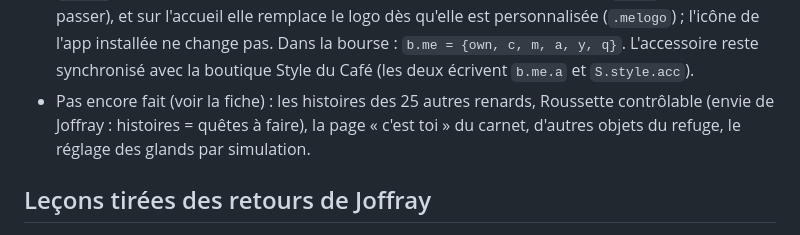
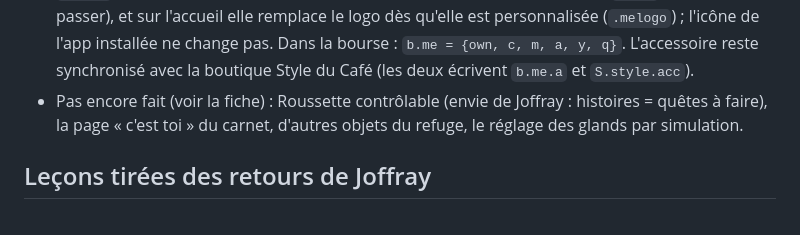
Before and after one commit to JoffrayDA/renards, a Markdown page: CLAUDE.md, the part around the change. Rendered like a GitHub page.

Commit message:
CLAUDE.md : les histoires de la Clairière sont toutes écrites
Co-Authored-By: Claude Opus 5.5 <noreply@anthropic.com>

```diff
--- a/CLAUDE.md
+++ b/CLAUDE.md
@@ -119,7 +119,7 @@ Refondue le 24/10/2026 (fiche : `docs/clairiere-v2.md`). Le Café, c'est la tens
 - Amitié : un câlin par renard et par jour (toucher le renard), niveaux 1 à 5 (`LV_T`). Elle ne bloque plus les histoires.
 - Carnet du refuge : le grand portrait réunit tout le monde (29 renards, sans Roussette) ; les invités d'Halloween y sont en bonus.
 - **C'est toi** (`js/moi.js`, partagé, et `moiSheet` dans ui.js, carte en haut du carnet ; 02/11/2026, Joffray : « tout pour se pimper ») : la fiche de Roussette (nom, renards réunis, histoires finies, photos, poissons, glands, jours au refuge) et son look : 10 pelages (`ME_FUR`), 8 couleurs d'yeux (`ME_EYE`, `f.eye` dans `foxArt`), 6 motifs (`ME_MARK`, « chaussettes » = pattes blanches), 3 queues (`ME_TAIL` : classique, grande, pompon), 20 accessoires (`ME_ACC`, dont le guerrier viking ; casquette, couronne de fleurs, gros ruban, haut-de-forme et couronne d'or dessinés pour elle), en pièces du Café ou en clochettes pour les plus beaux, plus sa tenue d'hiver. `foxArt` applique `meLook` partout où Roussette est dessinée (carte du Café, dialogues, logo ; `plain` pour s'en passer), et sur l'accueil elle remplace le logo dès qu'elle est personnalisée (`.melogo`) ; l'icône de l'app installée ne change pas. Dans la bourse : `b.me = {own, c, m, a, y, q}`. L'accessoire reste synchronisé avec la boutique Style du Café (les deux écrivent `b.me.a` et `S.style.acc`).
-- Pas encore fait (voir la fiche) : les histoires des 25 autres renards, Roussette contrôlable (envie de Joffray : histoires = quêtes à faire), la page « c'est toi » du carnet, d'autres objets du refuge, le réglage des glands par simulation.
+- Pas encore fait (voir la fiche) : Roussette contrôlable (envie de Joffray : histoires = quêtes à faire), la page « c'est toi » du carnet, d'autres objets du refuge, le réglage des glands par simulation.
 
 ## Leçons tirées des retours de Joffray
 
```
